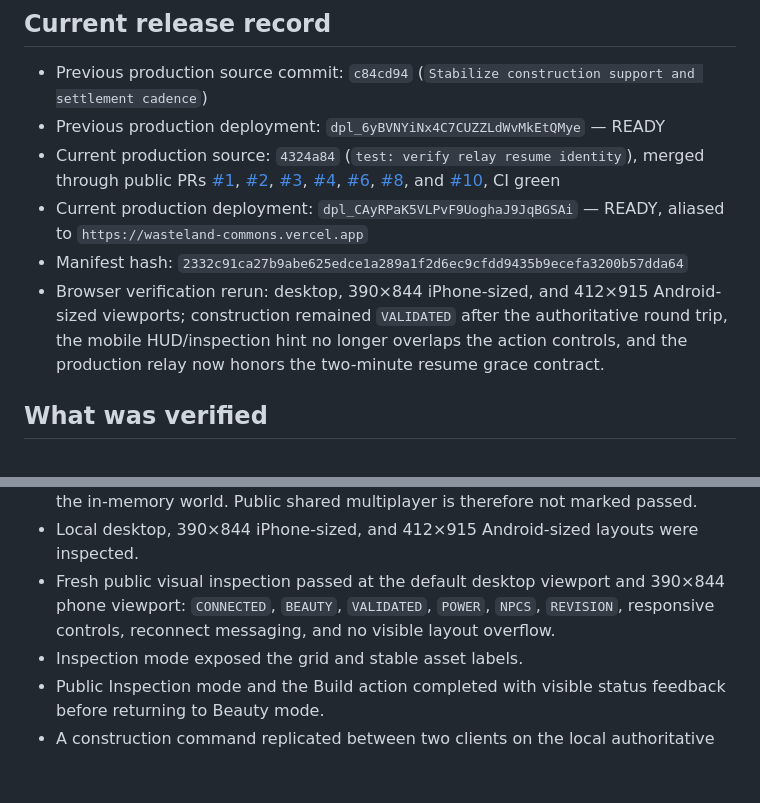
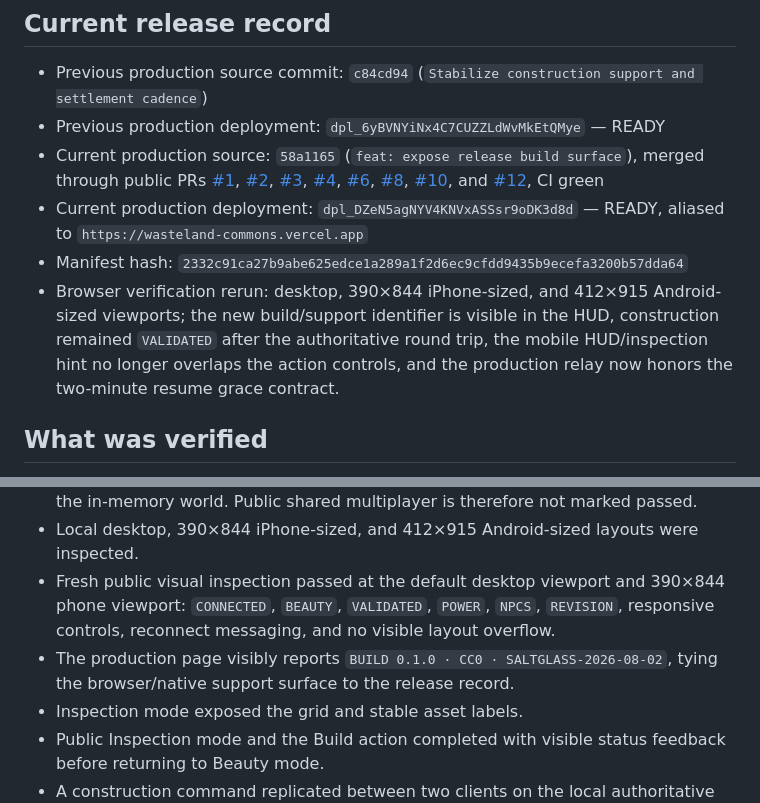
Before and after one commit to JaronKBragg7337/wasteland-commons, a Markdown page: docs/public-release.md, 2 parts joined by grey strips. Rendered like a GitHub page; blank space fills up the shorter version.

Commit message:
docs: record release surface deployment (#13)

```diff
--- a/docs/public-release.md
+++ b/docs/public-release.md
@@ -12,10 +12,10 @@
 
 - Previous production source commit: `c84cd94` (`Stabilize construction support and settlement cadence`)
 - Previous production deployment: `dpl_6yBVNYiNx4C7CUZZLdWvMkEtQMye` — READY
-- Current production source: `4324a84` (`test: verify relay resume identity`), merged through public PRs [#1](https://github.com/JaronKBragg7337/wasteland-commons/pull/1), [#2](https://github.com/JaronKBragg7337/wasteland-commons/pull/2), [#3](https://github.com/JaronKBragg7337/wasteland-commons/pull/3), [#4](https://github.com/JaronKBragg7337/wasteland-commons/pull/4), [#6](https://github.com/JaronKBragg7337/wasteland-commons/pull/6), [#8](https://github.com/JaronKBragg7337/wasteland-commons/pull/8), and [#10](https://github.com/JaronKBragg7337/wasteland-commons/pull/10), CI green
-- Current production deployment: `dpl_CAyRPaK5VLPvF9UoghaJ9JqBGSAi` — READY, aliased to `https://wasteland-commons.vercel.app`
+- Current production source: `58a1165` (`feat: expose release build surface`), merged through public PRs [#1](https://github.com/JaronKBragg7337/wasteland-commons/pull/1), [#2](https://github.com/JaronKBragg7337/wasteland-commons/pull/2), [#3](https://github.com/JaronKBragg7337/wasteland-commons/pull/3), [#4](https://github.com/JaronKBragg7337/wasteland-commons/pull/4), [#6](https://github.com/JaronKBragg7337/wasteland-commons/pull/6), [#8](https://github.com/JaronKBragg7337/wasteland-commons/pull/8), [#10](https://github.com/JaronKBragg7337/wasteland-commons/pull/10), and [#12](https://github.com/JaronKBragg7337/wasteland-commons/pull/12), CI green
+- Current production deployment: `dpl_DZeN5agNYV4KNVxASSsr9oDK3d8d` — READY, aliased to `https://wasteland-commons.vercel.app`
 - Manifest hash: `2332c91ca27b9abe625edce1a289a1f2d6ec9cfdd9435b9ecefa3200b57dda64`
-- Browser verification rerun: desktop, 390×844 iPhone-sized, and 412×915 Android-sized viewports; construction remained `VALIDATED` after the authoritative round trip, the mobile HUD/inspection hint no longer overlaps the action controls, and the production relay now honors the two-minute resume grace contract.
+- Browser verification rerun: desktop, 390×844 iPhone-sized, and 412×915 Android-sized viewports; the new build/support identifier is visible in the HUD, construction remained `VALIDATED` after the authoritative round trip, the mobile HUD/inspection hint no longer overlaps the action controls, and the production relay now honors the two-minute resume grace contract.
 
 ## What was verified
 
@@ -26,6 +26,7 @@
 - A fresh production two-client WebSocket audit completed both handshakes, but the clients received isolated player lists because Vercel function instances do not share the in-memory world. Public shared multiplayer is therefore not marked passed.
 - Local desktop, 390×844 iPhone-sized, and 412×915 Android-sized layouts were inspected.
 - Fresh public visual inspection passed at the default desktop viewport and 390×844 phone viewport: `CONNECTED`, `BEAUTY`, `VALIDATED`, `POWER`, `NPCS`, `REVISION`, responsive controls, reconnect messaging, and no visible layout overflow.
+- The production page visibly reports `BUILD 0.1.0 · CC0 · SALTGLASS-2026-08-02`, tying the browser/native support surface to the release record.
 - Inspection mode exposed the grid and stable asset labels.
 - Public Inspection mode and the Build action completed with visible status feedback before returning to Beauty mode.
 - A construction command replicated between two clients on the local authoritative relay.
```
